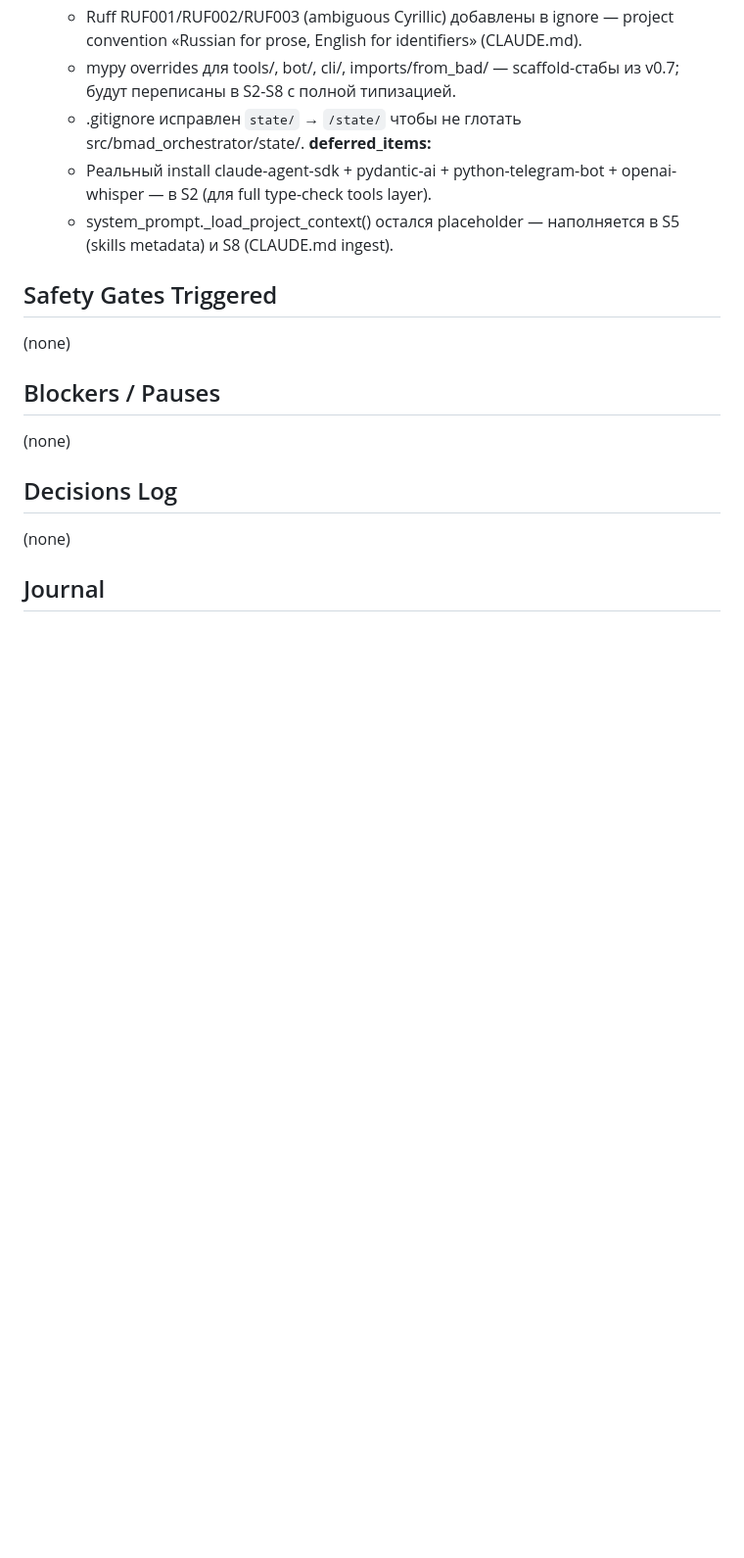
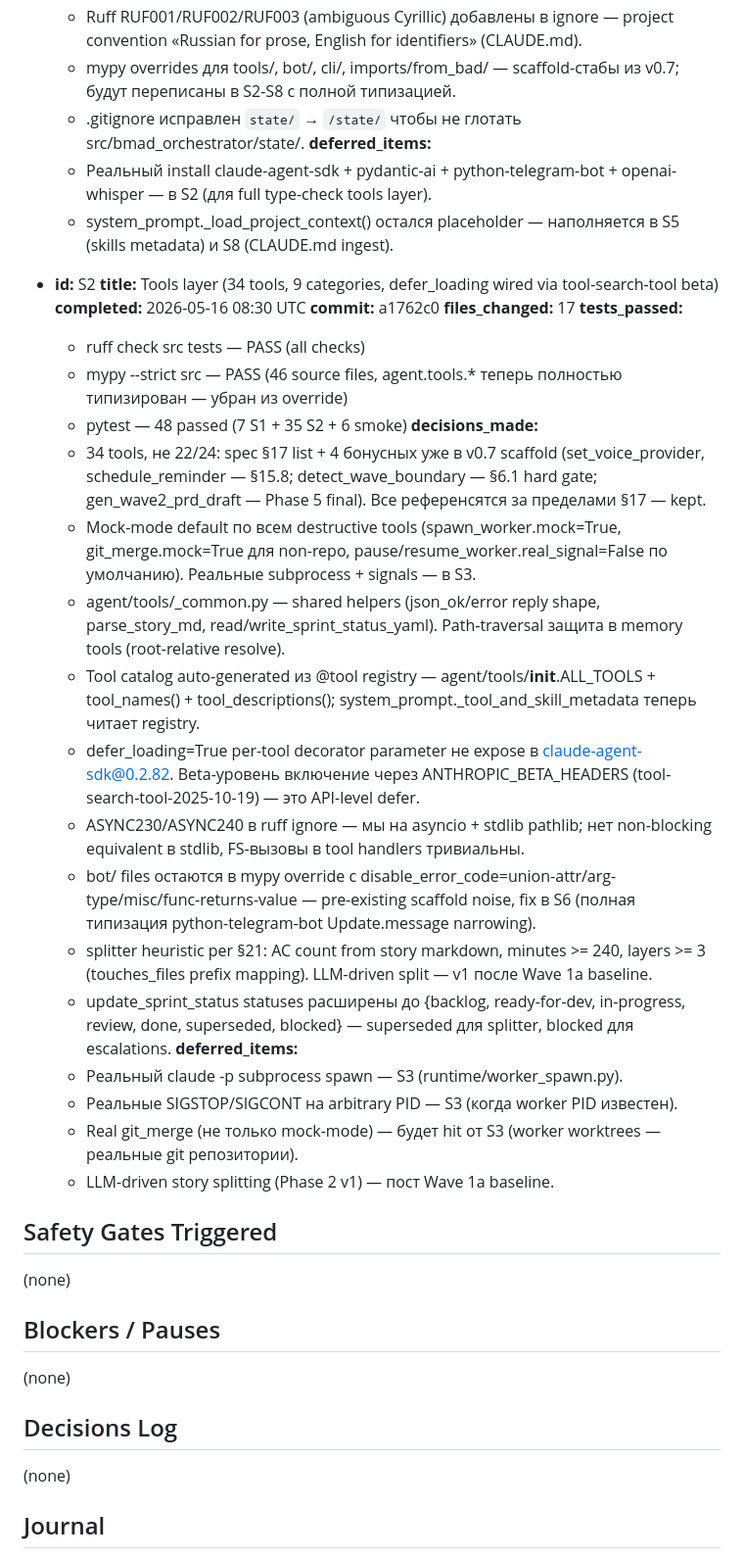
Before and after one commit to dandgam/overlay_script, a Markdown page: .claude/initiative-tracker-orchestrator_agent.md, the part around one of its changes. Shown at 98% size. Rendered like a GitHub page; blank space fills up the shorter version.

```diff
--- a/.claude/initiative-tracker-orchestrator_agent.md
+++ b/.claude/initiative-tracker-orchestrator_agent.md
@@ -203,6 +185,31 @@
     - Реальный install claude-agent-sdk + pydantic-ai + python-telegram-bot + openai-whisper — в S2 (для full type-check tools layer).
     - system_prompt._load_project_context() остался placeholder — наполняется в S5 (skills metadata) и S8 (CLAUDE.md ingest).
 
+- **id:** S2
+  **title:** Tools layer (34 tools, 9 categories, defer_loading wired via tool-search-tool beta)
+  **completed:** 2026-05-16 08:30 UTC
+  **commit:** a1762c0
+  **files_changed:** 17
+  **tests_passed:**
+    - ruff check src tests — PASS (all checks)
+    - mypy --strict src — PASS (46 source files, agent.tools.* теперь полностью типизирован — убран из override)
+    - pytest — 48 passed (7 S1 + 35 S2 + 6 smoke)
+  **decisions_made:**
+    - 34 tools, не 22/24: spec §17 list + 4 бонусных уже в v0.7 scaffold (set_voice_provider, schedule_reminder — §15.8; detect_wave_boundary — §6.1 hard gate; gen_wave2_prd_draft — Phase 5 final). Все референсятся за пределами §17 — kept.
+    - Mock-mode default по всем destructive tools (spawn_worker.mock=True, git_merge.mock=True для non-repo, pause/resume_worker.real_signal=False по умолчанию). Реальные subprocess + signals — в S3.
+    - agent/tools/_common.py — shared helpers (json_ok/error reply shape, parse_story_md, read/write_sprint_status_yaml). Path-traversal защита в memory tools (root-relative resolve).
+    - Tool catalog auto-generated из @tool registry — agent/tools/__init__.ALL_TOOLS + tool_names() + tool_descriptions(); system_prompt._tool_and_skill_metadata теперь читает registry.
+    - defer_loading=True per-tool decorator parameter не expose в claude-agent-sdk@0.2.82. Beta-уровень включение через ANTHROPIC_BETA_HEADERS (tool-search-tool-2025-10-19) — это API-level defer.
+    - ASYNC230/ASYNC240 в ruff ignore — мы на asyncio + stdlib pathlib; нет non-blocking equivalent в stdlib, FS-вызовы в tool handlers тривиальны.
+    - bot/ files остаются в mypy override с disable_error_code=union-attr/arg-type/misc/func-returns-value — pre-existing scaffold noise, fix в S6 (полная типизация python-telegram-bot Update.message narrowing).
+    - splitter heuristic per §21: AC count from story markdown, minutes >= 240, layers >= 3 (touches_files prefix mapping). LLM-driven split — v1 после Wave 1a baseline.
+    - update_sprint_status statuses расширены до {backlog, ready-for-dev, in-progress, review, done, superseded, blocked} — superseded для splitter, blocked для escalations.
+  **deferred_items:**
+    - Реальный claude -p subprocess spawn — S3 (runtime/worker_spawn.py).
+    - Реальные SIGSTOP/SIGCONT на arbitrary PID — S3 (когда worker PID известен).
+    - Real git_merge (не только mock-mode) — будет hit от S3 (worker worktrees — реальные git репозитории).
+    - LLM-driven story splitting (Phase 2 v1) — пост Wave 1a baseline.
+
 ## Safety Gates Triggered
 (none)
 
```
Also changed, not shown: other parts of .claude/initiative-tracker-orchestrator_agent.md (+16 -32 lines).
